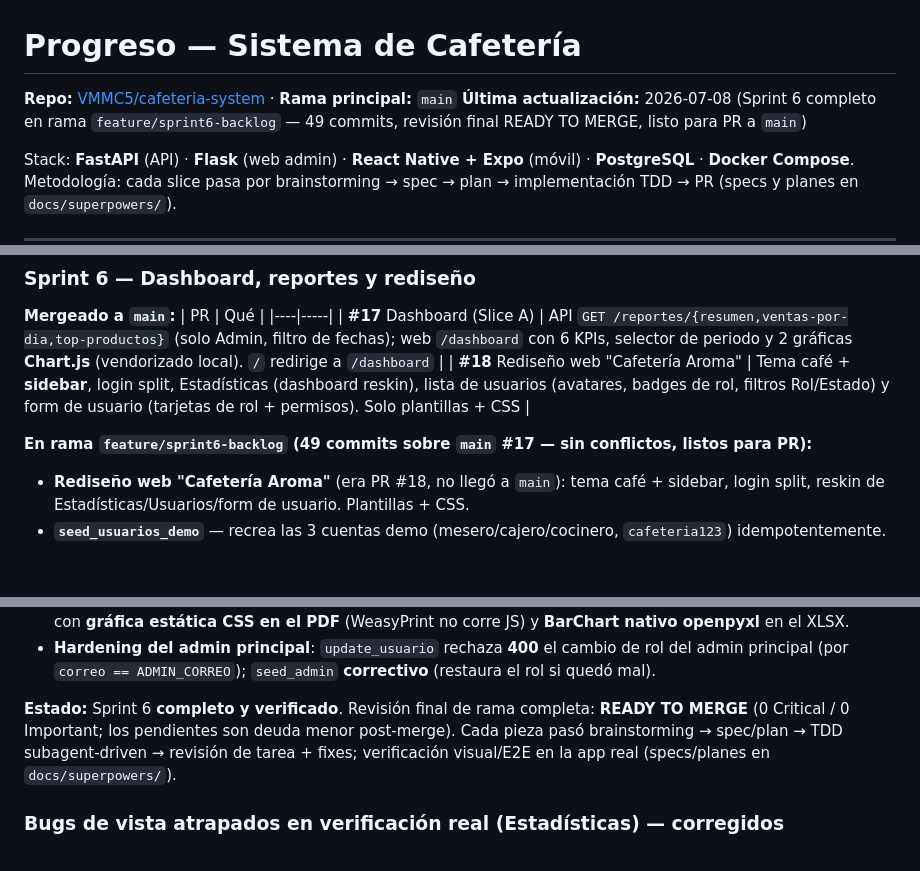
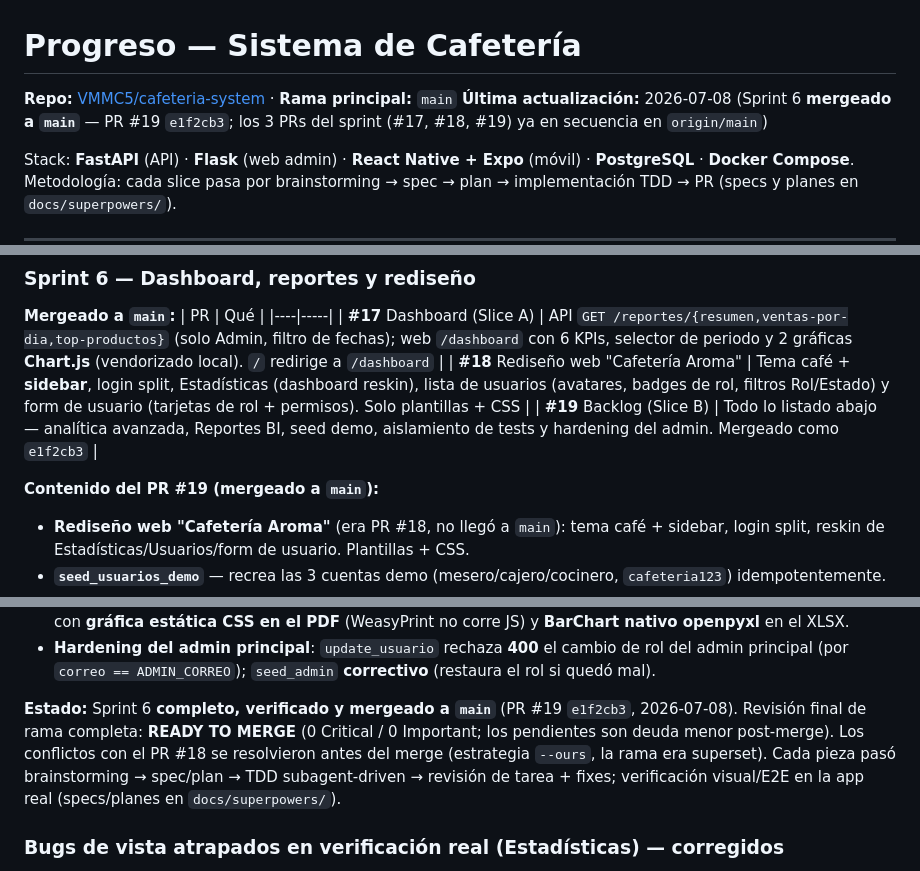
Before and after one commit to VMMC5/cafeteria-system, a Markdown page: progress.md, 3 parts joined by grey strips. Rendered like a GitHub page; blank space fills up the shorter version.

Commit message:
docs: progress.md — reflejar merge del PR #19 (Sprint 6 en main)

```diff
--- a/progress.md
+++ b/progress.md
@@ -1,7 +1,7 @@
 # Progreso — Sistema de Cafetería
 
 **Repo:** [VMMC5/cafeteria-system](https://github.com/VMMC5/cafeteria-system) · **Rama principal:** `main`
-**Última actualización:** 2026-07-08 (Sprint 6 completo en rama `feature/sprint6-backlog` — 49 commits, revisión final READY TO MERGE, listo para PR a `main`)
+**Última actualización:** 2026-07-08 (Sprint 6 **mergeado a `main`** — PR #19 `e1f2cb3`; los 3 PRs del sprint (#17, #18, #19) ya en secuencia en `origin/main`)
 
 Stack: **FastAPI** (API) · **Flask** (web admin) · **React Native + Expo** (móvil) · **PostgreSQL** · **Docker Compose**.
 Metodología: cada slice pasa por brainstorming → spec → plan → implementación TDD → PR (specs y planes en `docs/superpowers/`).
@@ -66,8 +66,9 @@ Metodología: cada slice pasa por brainstorming → spec → plan → implementa
 |----|-----|
 | **#17** Dashboard (Slice A) | API `GET /reportes/{resumen,ventas-por-dia,top-productos}` (solo Admin, filtro de fechas); web `/dashboard` con 6 KPIs, selector de periodo y 2 gráficas **Chart.js** (vendorizado local). `/` redirige a `/dashboard` |
 | **#18** Rediseño web "Cafetería Aroma" | Tema café + **sidebar**, login split, Estadísticas (dashboard reskin), lista de usuarios (avatares, badges de rol, filtros Rol/Estado) y form de usuario (tarjetas de rol + permisos). Solo plantillas + CSS |
+| **#19** Backlog (Slice B) | Todo lo listado abajo — analítica avanzada, Reportes BI, seed demo, aislamiento de tests y hardening del admin. Mergeado como `e1f2cb3` |
 
-**En rama `feature/sprint6-backlog` (49 commits sobre `main` #17 — sin conflictos, listos para PR):**
+**Contenido del PR #19 (mergeado a `main`):**
 - **Rediseño web "Cafetería Aroma"** (era PR #18, no llegó a `main`): tema café + sidebar, login split, reskin de Estadísticas/Usuarios/form de usuario. Plantillas + CSS.
 - **`seed_usuarios_demo`** — recrea las 3 cuentas demo (mesero/cajero/cocinero, `cafeteria123`) idempotentemente.
 - **Reportes filtrables + export (Slice B)**: base de `/reportes` con vista previa y descarga PDF (WeasyPrint) / XLSX (openpyxl tipado); ítem "Reportes" en sidebar; Dockerfile web con libs nativas (`pydyf==0.10.0`).
@@ -78,7 +79,7 @@ Metodología: cada slice pasa por brainstorming → spec → plan → implementa
 - **Reportes BI** (herramienta de decisiones): dropdown de **4 tipos** (Ventas Detalladas, Gastos Operativos, Inventario, **Estado de Resultados agrupado**); **filtros por entidad** en la API (`/reportes/ventas` +usuario/método; `/reportes/gastos` +usuario/categoría; `/reportes/inventario-niveles` +solo_bajo_minimo; nuevo `/reportes/estado-resultados?agrupar=dia|semana|mes`); formulario dinámico (toggle de filtros por tipo, sin recargar); preview con fila de totales + **gráfica Chart.js** en el agrupado; **export PDF/XLSX de los 4 tipos** con **gráfica estática CSS en el PDF** (WeasyPrint no corre JS) y **BarChart nativo openpyxl** en el XLSX.
 - **Hardening del admin principal**: `update_usuario` rechaza **400** el cambio de rol del admin principal (por `correo == ADMIN_CORREO`); `seed_admin` **correctivo** (restaura el rol si quedó mal).
 
-**Estado:** Sprint 6 **completo y verificado**. Revisión final de rama completa: **READY TO MERGE** (0 Critical / 0 Important; los pendientes son deuda menor post-merge). Cada pieza pasó brainstorming → spec/plan → TDD subagent-driven → revisión de tarea + fixes; verificación visual/E2E en la app real (specs/planes en `docs/superpowers/`).
+**Estado:** Sprint 6 **completo, verificado y mergeado a `main`** (PR #19 `e1f2cb3`, 2026-07-08). Revisión final de rama completa: **READY TO MERGE** (0 Critical / 0 Important; los pendientes son deuda menor post-merge). Los conflictos con el PR #18 se resolvieron antes del merge (estrategia `--ours`, la rama era superset). Cada pieza pasó brainstorming → spec/plan → TDD subagent-driven → revisión de tarea + fixes; verificación visual/E2E en la app real (specs/planes en `docs/superpowers/`).
 
 ### Bugs de vista atrapados en verificación real (Estadísticas) — corregidos
 - `TypeError`: la API serializa `Decimal` como **string**; coacción a `float` antes de sumar (los stubs de test ahora usan strings).
```
Also changed, not shown: other parts of progress.md (+1 -1 lines).
